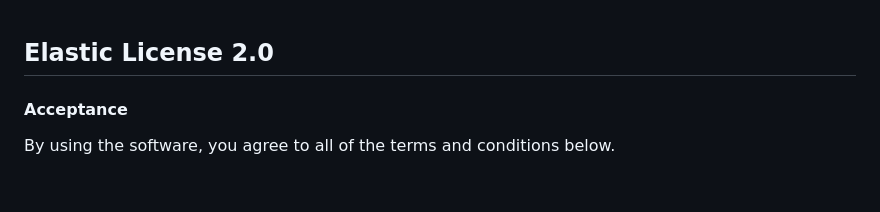
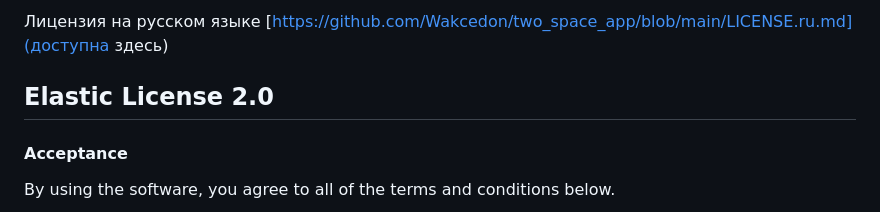
Before and after one commit to Wakcedon/two_space_app, a Markdown page: LICENSE.md, the part around the change. Drawn GitHub-style; blank space fills up the shorter version.

```diff
--- a/LICENSE.md
+++ b/LICENSE.md
@@ -1,3 +1,5 @@
+Лицензия на русском языке [https://github.com/Wakcedon/two_space_app/blob/main/LICENSE.ru.md](доступна здесь)
+
 ## Elastic License 2.0
 #### Acceptance
 By using the software, you agree to all of the terms and conditions below.
```
